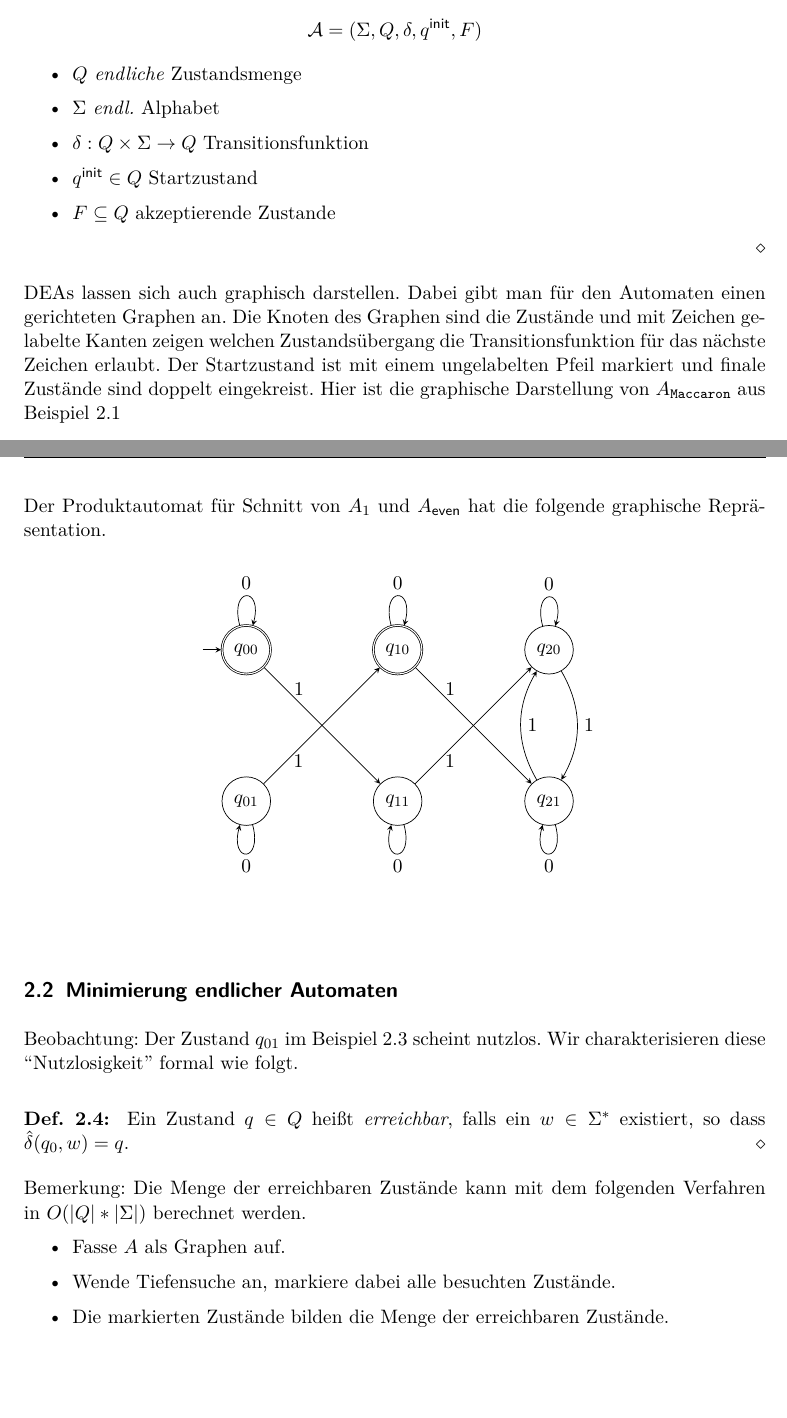
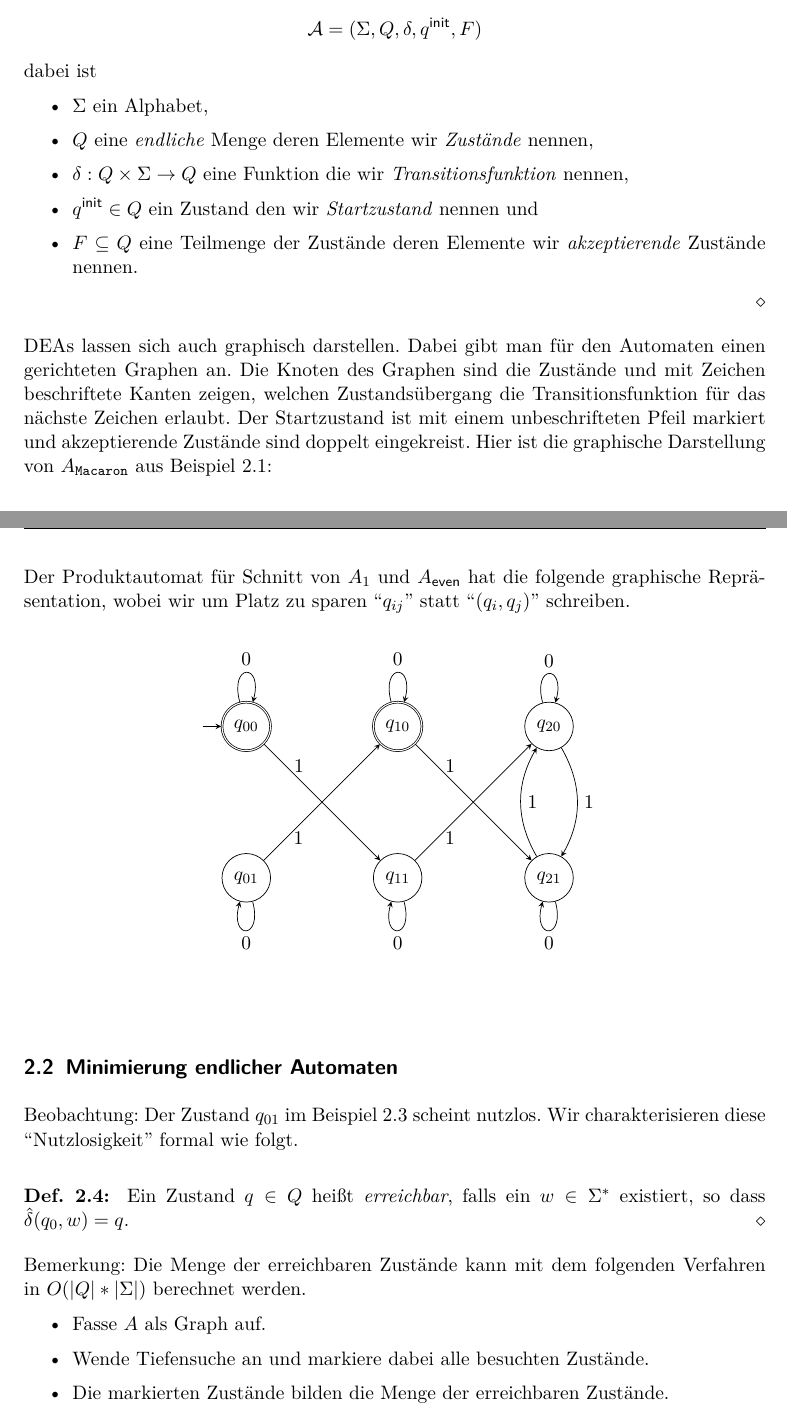
Before and after one commit to proglang/Informatik-III-Theoretische-Informatik, a LaTeX document (Info_3_Skript_WS2017-18.tex, which reads 2-Regulaere_Sprachen_und_endliche_Automaten.tex): two parts of pages 9 and 12 of 21, joined at a grey line, cut so that both start at the same text, the shorter picture padded with empty space. Compiled offline with pdfLaTeX.

Commit message:
typos and minor fixes

```diff
--- a/2-Regulaere_Sprachen_und_endliche_Automaten.tex
+++ b/2-Regulaere_Sprachen_und_endliche_Automaten.tex
@@ -147,20 +147,21 @@ Die Transistionsfunktion $\delta$ ist
 \begin{Def}[\acs*{DEA}]
         Ein \emph{\acf{DEA}}, (\acsu{DFA} $\hat=$ \acl{DFA}) ist ein 5-Tupel
         \[ \A= (\Sigma, Q,\delta,\qinit,F) \]
+dabei ist
         \begin{itemize}
-                \item $Q$ \emph{endliche} Zustandsmenge
-                \item $\Sigma$ \emph{endl.} Alphabet
-                \item $\delta:Q\x\Sigma\->Q$ Transitionsfunktion
-                \item $\qinit\in Q$ Startzustand
-                \item $F\subseteq Q$ akzeptierende Zustande
+                \item $\Sigma$ ein Alphabet,
+                \item $Q$ eine \emph{endliche} Menge deren Elemente wir \emph{Zustände} nennen,
+                \item $\delta:Q\x\Sigma\->Q$ eine Funktion die wir \emph{Transitionsfunktion} nennen,
+                \item $\qinit\in Q$ ein Zustand den wir \emph{Startzustand} nennen und
+                \item $F\subseteq Q$ eine Teilmenge der Zustände deren Elemente wir \emph{akzeptierende} Zustände nennen.
         \end{itemize}
 \end{Def}
 
 DEAs lassen sich auch graphisch darstellen.
 Dabei gibt man für den Automaten einen gerichteten Graphen an.
-Die Knoten des Graphen sind die Zustände und mit Zeichen gelabelte Kanten zeigen welchen Zustandsübergang die Transitionsfunktion für das nächste Zeichen erlaubt.
-Der Startzustand ist mit einem ungelabelten Pfeil markiert und finale Zustände sind doppelt eingekreist.
-Hier ist die graphische Darstellung von $A_{\mathtt{Maccaron}}$ aus Beispiel \ref{Bsp:3.1}
+Die Knoten des Graphen sind die Zustände und mit Zeichen beschriftete Kanten zeigen, welchen Zustandsübergang die Transitionsfunktion für das nächste Zeichen erlaubt.
+Der Startzustand ist mit einem unbeschrifteten Pfeil markiert und akzeptierende Zustände sind doppelt eingekreist.
+Hier ist die graphische Darstellung von $A_{\mathtt{Macaron}}$ aus Beispiel \ref{Bsp:3.1}:
 
 \begin{center}
 \begin{tikzpicture}[node distance = 3cm]
@@ -358,7 +359,7 @@ Sei $A_1$ der folgende \ac{DEA} über dem Alphabet $\Sigma=\{0,1\}$ dessen graph
   \draw[->, loop right] (2) to node[right]{$1$, $0$} (2);
 \end{tikzpicture}
 \end{center}
-Der Produktautomat für Schnitt von $A_1$ und $A_\mathsf{even}$ hat die folgende graphische Repräsentation.
+Der Produktautomat für Schnitt von $A_1$ und $A_\mathsf{even}$ hat die folgende graphische Repräsentation, wobei wir um Platz zu sparen ``$q_{ij}$'' statt ``$(q_i, q_j)$'' schreiben.
 
 \begin{center}
 \begin{tikzpicture}[node distance = 3cm]
@@ -443,8 +444,8 @@ Beobachtung: Der Zustand $q_{01}$ im Beispiel \ref{bsp:2.schnitt} scheint nutzlo
 % \end{proof}
 Bemerkung: Die Menge der erreichbaren Zustände kann mit dem folgenden Verfahren in $O(|Q|*|\Sigma|)$ berechnet werden.
   \begin{itemize}
-  \item Fasse $A$ als Graphen auf.
-  \item Wende Tiefensuche an, markiere dabei alle besuchten Zustände.
+  \item Fasse $A$ als Graph auf.
+  \item Wende Tiefensuche an und markiere dabei alle besuchten Zustände.
   \item Die markierten Zustände bilden die Menge der erreichbaren Zustände.
   \end{itemize}
 
```
Also changed, not shown: 1-Vorspann_Sprachen.tex (+2 -2 lines), 2-Regulaere_Sprachen_und_endliche_Automaten.tex (36 more changed lines).
